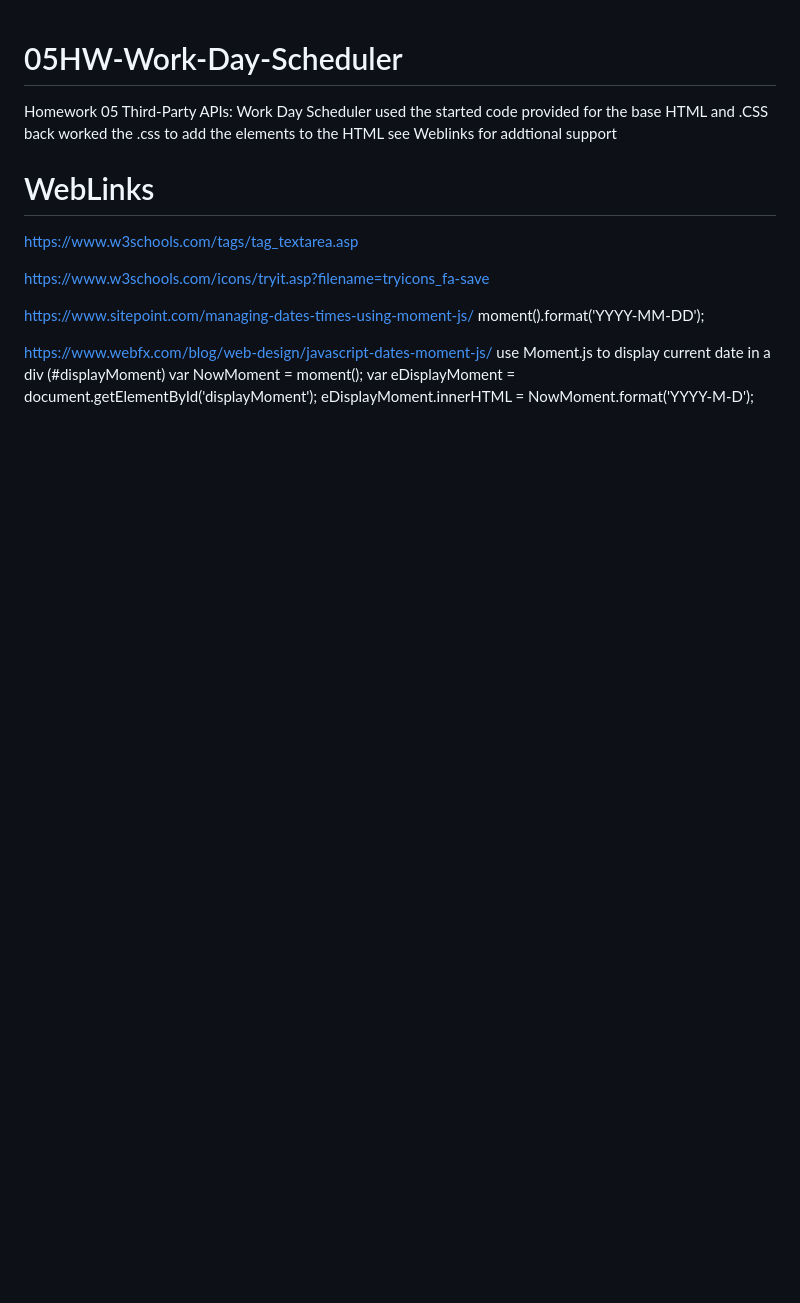
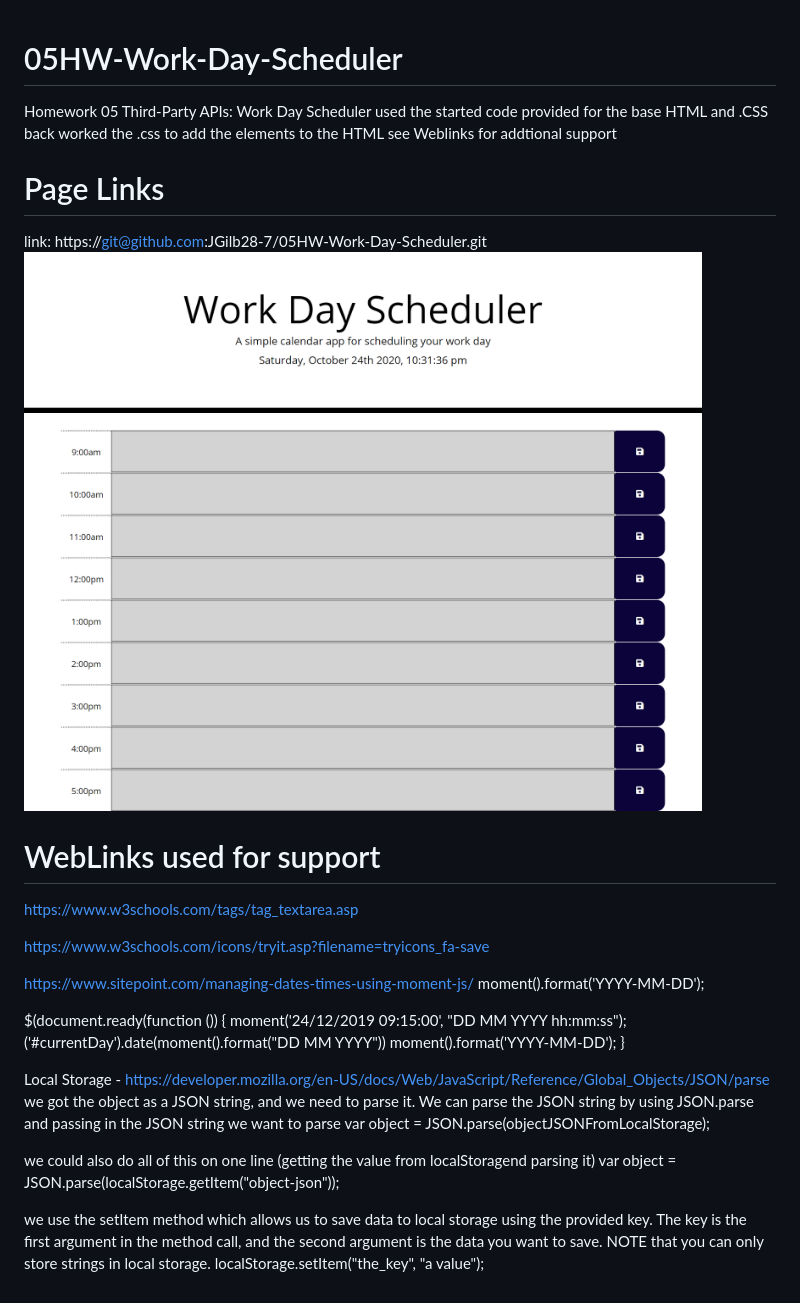
Before and after one commit to JGilb28-7/05HW-Work-Day-Scheduler, a Markdown page: README.md, the part around the change. GitHub-like rendering; pictures changed too: assets/FireShot_Capture05hw.png (added); blank space fills up the shorter version.

```diff
--- a/README.md
+++ b/README.md
@@ -2,7 +2,11 @@
 Homework 05 Third-Party APIs: Work Day Scheduler
 used the started code provided for the base HTML and .CSS back worked the .css to add the elements to the HTML see Weblinks for addtional support
 
-# WebLinks
+# Page Links
+link: https://git@github.com:JGilb28-7/05HW-Work-Day-Scheduler.git
+![image 1](assets/FireShot_Capture05hw.png)
+
+# WebLinks used for support
 https://www.w3schools.com/tags/tag_textarea.asp
 
 https://www.w3schools.com/icons/tryit.asp?filename=tryicons_fa-save
@@ -10,8 +14,25 @@ https://www.w3schools.com/icons/tryit.asp?filename=tryicons_fa-save
 https://www.sitepoint.com/managing-dates-times-using-moment-js/
 moment().format('YYYY-MM-DD');
 
-https://www.webfx.com/blog/web-design/javascript-dates-moment-js/
-use Moment.js to display current date in a div (#displayMoment)
-var NowMoment = moment();
-var eDisplayMoment = document.getElementById('displayMoment');
-eDisplayMoment.innerHTML = NowMoment.format('YYYY-M-D');
+
+$(document.ready(function ()) {
+moment('24/12/2019 09:15:00', "DD MM YYYY hh:mm:ss");
+('#currentDay').date(moment().format("DD MM YYYY"))
+moment().format('YYYY-MM-DD');
+}
+
+Local Storage -
+https://developer.mozilla.org/en-US/docs/Web/JavaScript/Reference/Global_Objects/JSON/parse
+we got the object as a JSON string, and we need to parse it. We can parse
+the JSON string by using JSON.parse and passing in the JSON string we want
+to parse
+var object = JSON.parse(objectJSONFromLocalStorage);
+
+we could also do all of this on one line (getting the value from localStoragend parsing it)
+var object = JSON.parse(localStorage.getItem("object-json"));
+
+we use the setItem method which allows us to save data to local storage using
+the provided key. The key is the first argument in the method call, and the
+second argument is the data you want to save. NOTE that you can only store
+strings in local storage.
+localStorage.setItem("the_key", "a value");
```
Also changed, not shown: 3 other files.
